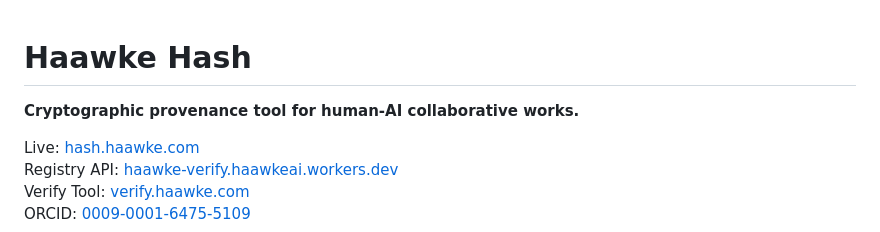
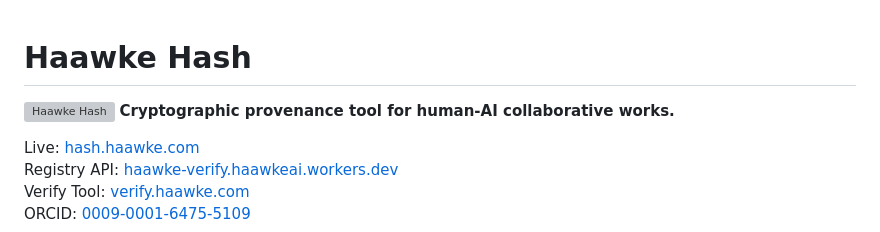
Before and after one commit to inoculate23/hash.haawke.com, a Markdown page: README.md, the part around the change. GitHub-like rendering; grey boxes are pictures that could not be loaded.

Commit message:
Add logo image to README
Added an image to the README for visual enhancement.

```diff
--- a/README.md
+++ b/README.md
@@ -1,5 +1,5 @@
 # Haawke Hash
-
+![Haawke Hash](https://hash.haawke.com/background.jpg)
 **Cryptographic provenance tool for human-AI collaborative works.**
 
 Live: [hash.haawke.com](https://hash.haawke.com)
```
